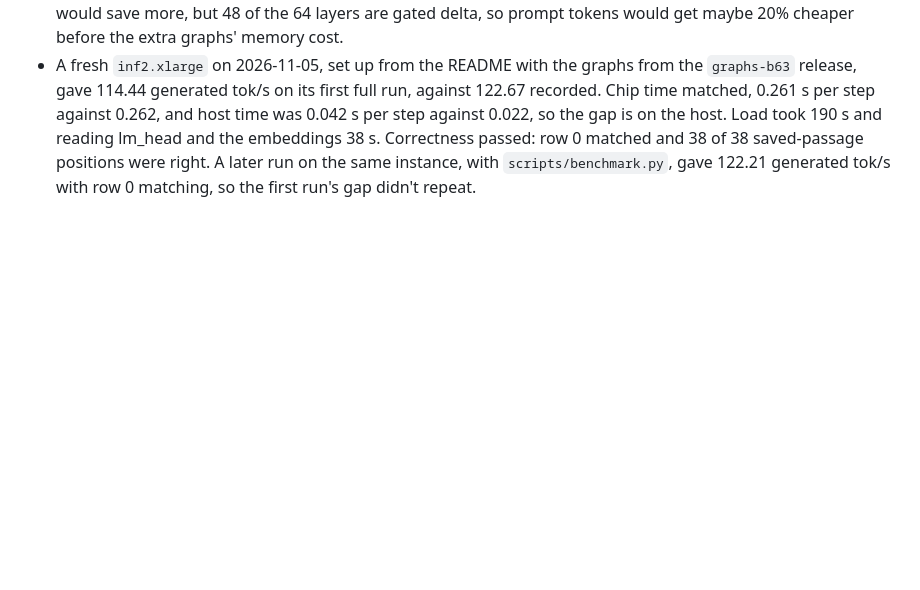
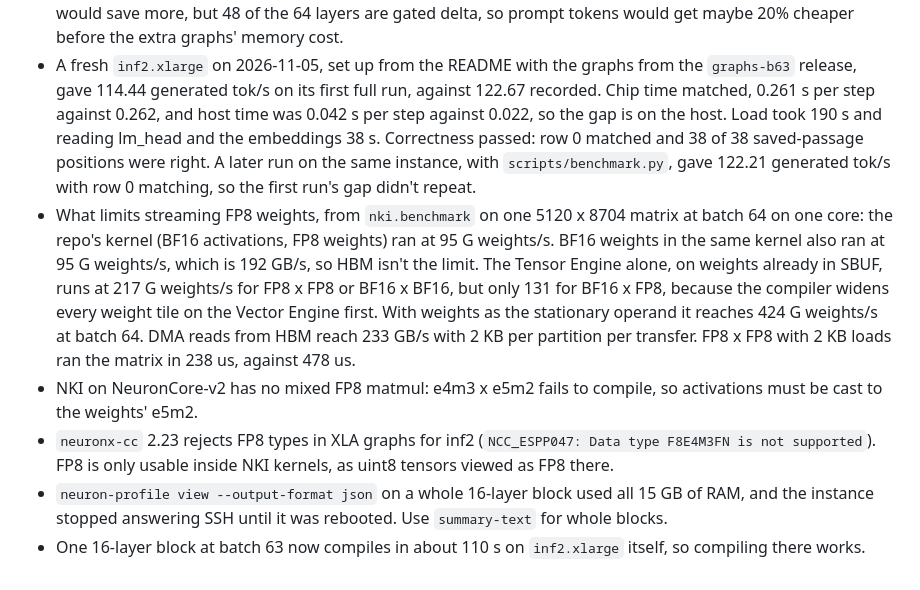
Before and after one commit to Slug-ai/qwen38-27b-aws, a Markdown page: docs/field_notes.md, the part around the change. GitHub-like rendering; blank space fills up the shorter version.

```diff
--- a/docs/field_notes.md
+++ b/docs/field_notes.md
@@ -116,3 +116,8 @@ Goal: tokens per second across all sequences. Latency per token doesn't matter.
 - Full runs at nearby batches: 108.13 at 58, 110.38 at 59, 112.12 at 61, against 122.67 at 63. Batch 63 is a sweet spot in the compiler's plan. It's also why its token comparison differs a little from its neighbours': 31 of 40 sequences against 33.
 - A separate prompt path isn't worth building. A prototype gated delta layer taking 4 tokens per row per call, sharing one weight read, took 8.69 ms against 2.24 ms for one token at batch 32, in two runs each. That saves about 3% per token, because the state still updates token by token and that's most of the layer's cost. MLPs would save more, but 48 of the 64 layers are gated delta, so prompt tokens would get maybe 20% cheaper before the extra graphs' memory cost.
 - A fresh `inf2.xlarge` on 2026-11-05, set up from the README with the graphs from the `graphs-b63` release, gave 114.44 generated tok/s on its first full run, against 122.67 recorded. Chip time matched, 0.261 s per step against 0.262, and host time was 0.042 s per step against 0.022, so the gap is on the host. Load took 190 s and reading lm_head and the embeddings 38 s. Correctness passed: row 0 matched and 38 of 38 saved-passage positions were right. A later run on the same instance, with `scripts/benchmark.py`, gave 122.21 generated tok/s with row 0 matching, so the first run's gap didn't repeat.
+- What limits streaming FP8 weights, from `nki.benchmark` on one 5120 x 8704 matrix at batch 64 on one core: the repo's kernel (BF16 activations, FP8 weights) ran at 95 G weights/s. BF16 weights in the same kernel also ran at 95 G weights/s, which is 192 GB/s, so HBM isn't the limit. The Tensor Engine alone, on weights already in SBUF, runs at 217 G weights/s for FP8 x FP8 or BF16 x BF16, but only 131 for BF16 x FP8, because the compiler widens every weight tile on the Vector Engine first. With weights as the stationary operand it reaches 424 G weights/s at batch 64. DMA reads from HBM reach 233 GB/s with 2 KB per partition per transfer. FP8 x FP8 with 2 KB loads ran the matrix in 238 us, against 478 us.
+- NKI on NeuronCore-v2 has no mixed FP8 matmul: e4m3 x e5m2 fails to compile, so activations must be cast to the weights' e5m2.
+- `neuronx-cc` 2.23 rejects FP8 types in XLA graphs for inf2 (`NCC_ESPP047: Data type F8E4M3FN is not supported`). FP8 is only usable inside NKI kernels, as uint8 tensors viewed as FP8 there.
+- `neuron-profile view --output-format json` on a whole 16-layer block used all 15 GB of RAM, and the instance stopped answering SSH until it was rebooted. Use `summary-text` for whole blocks.
+- One 16-layer block at batch 63 now compiles in about 110 s on `inf2.xlarge` itself, so compiling there works.
```
Also changed, not shown: README.md (+8 -8 lines), docs/throughput.md (+3 -0 lines), docs/throughput.png, 5 other files.
